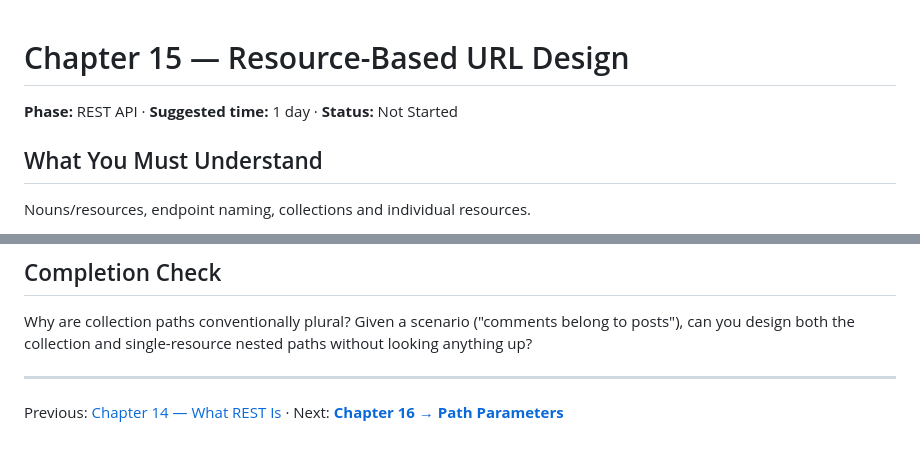
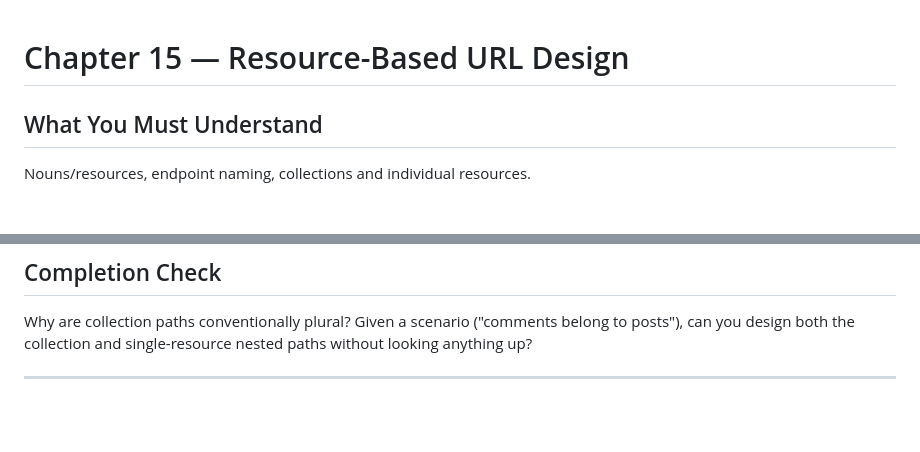
Before and after one commit to logeshchandrasekar/Web-Dev-Journey, a Markdown page: Backend/HTTP WEB JSON API/15-resource-based-url-design.md, 2 parts joined by grey strips. GitHub-like rendering; blank space fills up the shorter version.

Commit message:
Refactor chapter header and navigation links
Removed phase, suggested time, and status from the chapter header. Updated navigation links for previous and next chapters.

```diff
--- a/Backend/HTTP WEB JSON API/15-resource-based-url-design.md
+++ b/Backend/HTTP WEB JSON API/15-resource-based-url-design.md
@@ -1,6 +1,4 @@
 # Chapter 15 — Resource-Based URL Design
-
-**Phase:** REST API · **Suggested time:** 1 day · **Status:** Not Started
 
 ## What You Must Understand
 
@@ -87,4 +85,3 @@ posts"), can you design both the collection and single-resource nested paths wit
 looking anything up?
 
 ---
-Previous: [Chapter 14 — What REST Is](14-what-rest-is.md) · Next: **[Chapter 16 → Path Parameters](16-path-parameters.md)**
```
